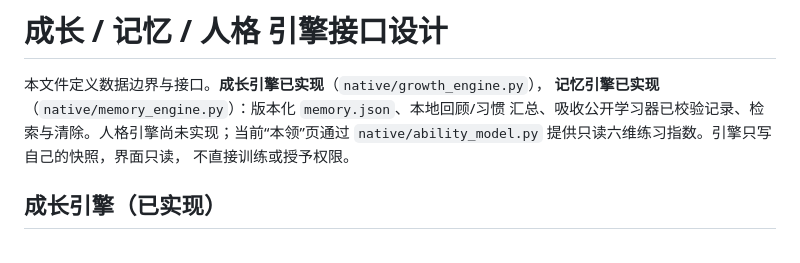
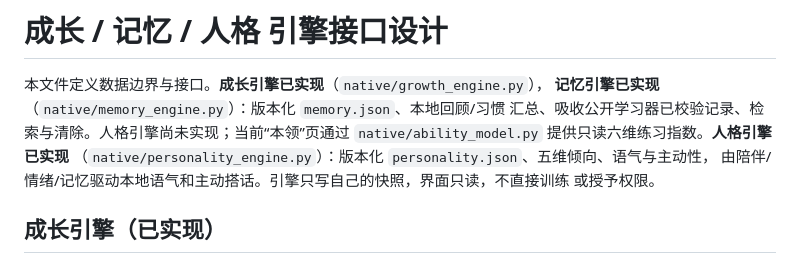
Before and after one commit to shjsxx/dsh-dafeiyu-growth, a Markdown page: docs/growth-engines.md, the part around the change. Drawn GitHub-style.

Commit message:
人格：五维倾向、语气与主动性接入记忆

```diff
--- a/docs/growth-engines.md
+++ b/docs/growth-engines.md
@@ -3,8 +3,10 @@
 本文件定义数据边界与接口。**成长引擎已实现**（`native/growth_engine.py`），
 **记忆引擎已实现**（`native/memory_engine.py`）：版本化 `memory.json`、本地回顾/习惯
 汇总、吸收公开学习器已校验记录、检索与清除。人格引擎尚未实现；当前“本领”页通过
-`native/ability_model.py` 提供只读六维练习指数。引擎只写自己的快照，界面只读，
-不直接训练或授予权限。
+`native/ability_model.py` 提供只读六维练习指数。**人格引擎已实现**
+（`native/personality_engine.py`）：版本化 `personality.json`、五维倾向、语气与主动性，
+由陪伴/情绪/记忆驱动本地语气和主动搭话。引擎只写自己的快照，界面只读，不直接训练
+或授予权限。
 
 ## 成长引擎（已实现）
 
```
Also changed, not shown: CONTRIBUTING.md (+1 -1 lines), README.md (+9 -1 lines), docs/screenshots/growth-emotion.png, 8 other files.
